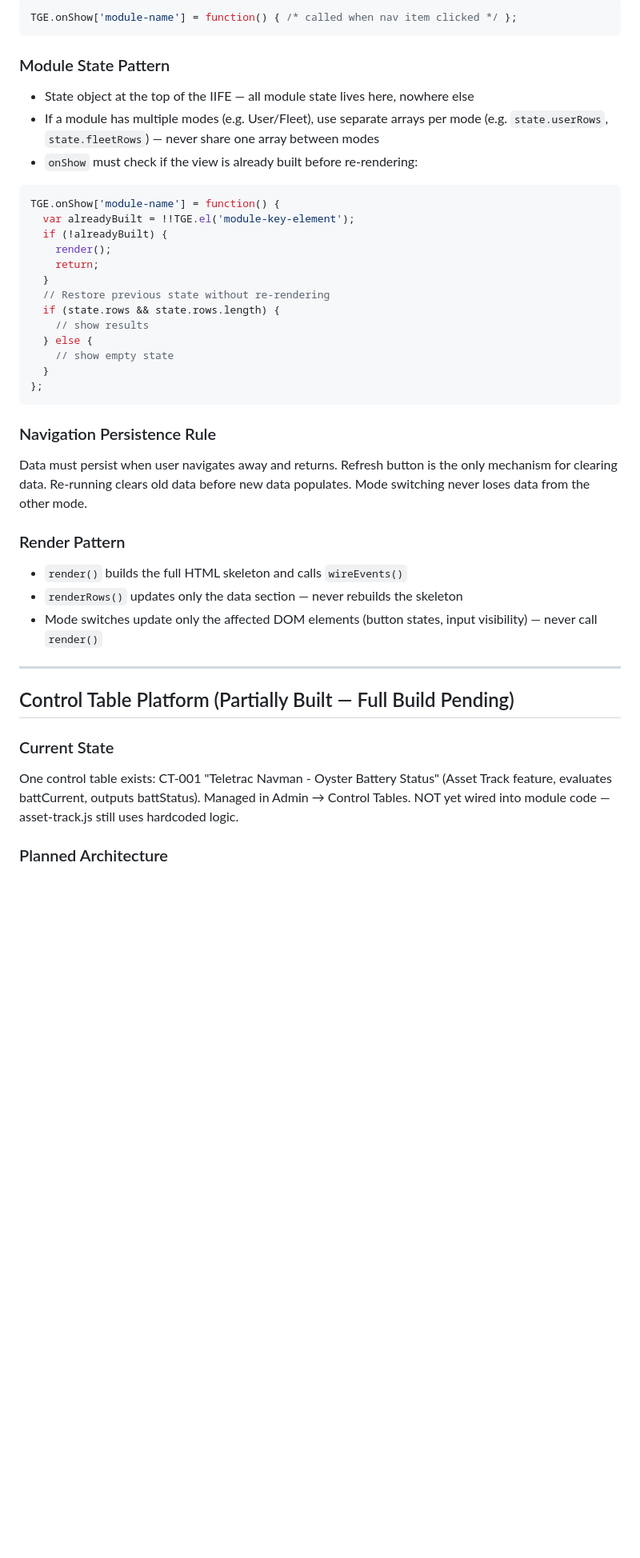
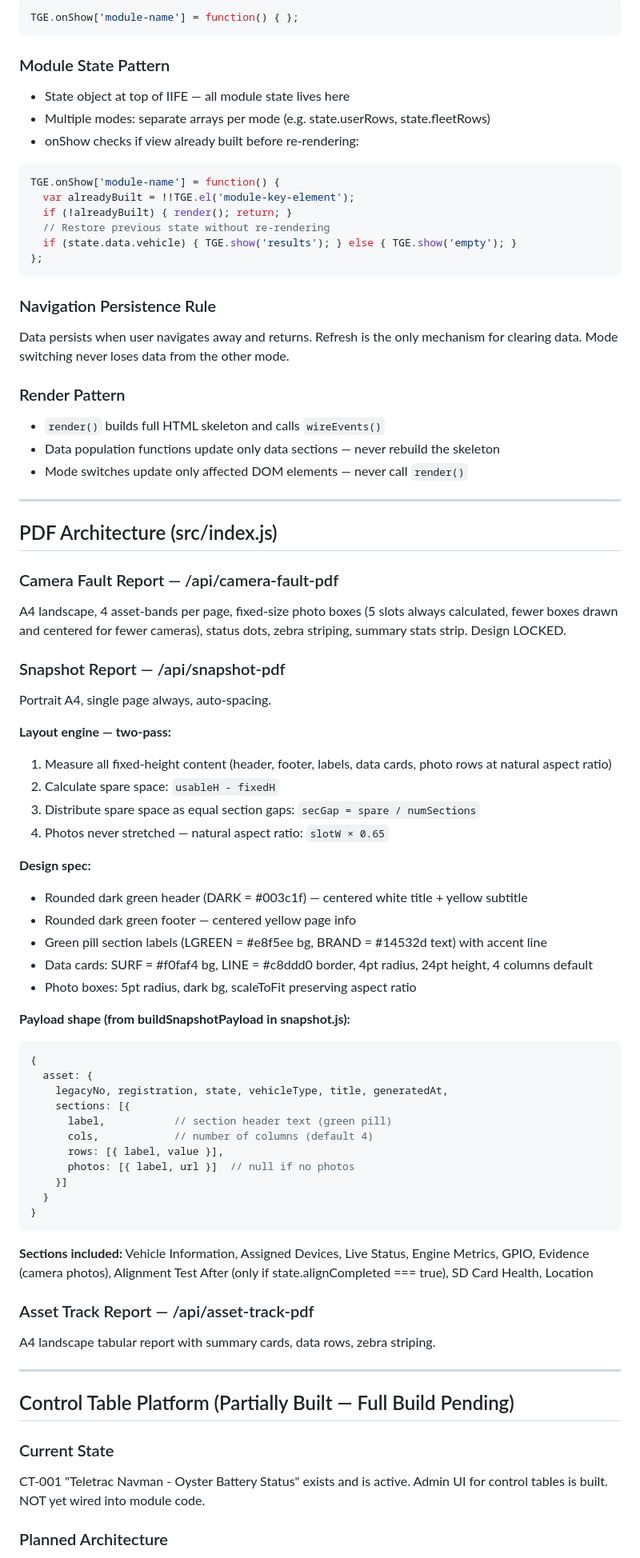
Before and after one commit to BarendBlignaut/TGE-Asset-Snapshot, a Markdown page: PROJECT-ARCHITECTURE.md, the part around one of its changes. Shown at 80% size. Rendered like a GitHub page; blank space fills up the shorter version.

````diff
--- a/PROJECT-ARCHITECTURE.md
+++ b/PROJECT-ARCHITECTURE.md
@@ -127,41 +118,78 @@ Every module is an IIFE (Immediately Invoked Function Expression) in its own fil
 ```javascript
-TGE.onShow['module-name'] = function() { /* called when nav item clicked */ };
+TGE.onShow['module-name'] = function() { };
 ```
 
 ### Module State Pattern
-- State object at the top of the IIFE — all module state lives here, nowhere else
-- If a module has multiple modes (e.g. User/Fleet), use separate arrays per mode (e.g. `state.userRows`, `state.fleetRows`) — never share one array between modes
-- `onShow` must check if the view is already built before re-rendering:
+- State object at top of IIFE — all module state lives here
+- Multiple modes: separate arrays per mode (e.g. state.userRows, state.fleetRows)
+- onShow checks if view already built before re-rendering:
 
 ```javascript
 TGE.onShow['module-name'] = function() {
   var alreadyBuilt = !!TGE.el('module-key-element');
-  if (!alreadyBuilt) {
-    render();
-    return;
-  }
+  if (!alreadyBuilt) { render(); return; }
   // Restore previous state without re-rendering
-  if (state.rows && state.rows.length) {
-    // show results
-  } else {
-    // show empty state
-  }
+  if (state.data.vehicle) { TGE.show('results'); } else { TGE.show('empty'); }
 };
 ```
 
 ### Navigation Persistence Rule
-Data must persist when user navigates away and returns. Refresh button is the only mechanism for clearing data. Re-running clears old data before new data populates. Mode switching never loses data from the other mode.
+Data persists when user navigates away and returns. Refresh is the only mechanism for clearing data. Mode switching never loses data from the other mode.
 
 ### Render Pattern
-- `render()` builds the full HTML skeleton and calls `wireEvents()`
-- `renderRows()` updates only the data section — never rebuilds the skeleton
-- Mode switches update only the affected DOM elements (button states, input visibility) — never call `render()`
+- `render()` builds full HTML skeleton and calls `wireEvents()`
+- Data population functions update only data sections — never rebuild the skeleton
+- Mode switches update only affected DOM elements — never call `render()`
+
+---
+
+## PDF Architecture (src/index.js)
+
+### Camera Fault Report — /api/camera-fault-pdf
+A4 landscape, 4 asset-bands per page, fixed-size photo boxes (5 slots always calculated, fewer boxes drawn and centered for fewer cameras), status dots, zebra striping, summary stats strip. Design LOCKED.
+
+### Snapshot Report — /api/snapshot-pdf
+Portrait A4, single page always, auto-spacing.
+
+**Layout engine — two-pass:**
+1. Measure all fixed-height content (header, footer, labels, data cards, photo rows at natural aspect ratio)
+2. Calculate spare space: `usableH - fixedH`
+3. Distribute spare space as equal section gaps: `secGap = spare / numSections`
+4. Photos never stretched — natural aspect ratio: `slotW × 0.65`
+
+**Design spec:**
+- Rounded dark green header (DARK = #003c1f) — centered white title + yellow subtitle
+- Rounded dark green footer — centered yellow page info
+- Green pill section labels (LGREEN = #e8f5ee bg, BRAND = #14532d text) with accent line
+- Data cards: SURF = #f0faf4 bg, LINE = #c8ddd0 border, 4pt radius, 24pt height, 4 columns default
+- Photo boxes: 5pt radius, dark bg, scaleToFit preserving aspect ratio
+
+**Payload shape (from buildSnapshotPayload in snapshot.js):**
+```javascript
+{
+  asset: {
+    legacyNo, registration, state, vehicleType, title, generatedAt,
+    sections: [{
+      label,           // section header text (green pill)
+      cols,            // number of columns (default 4)
+      rows: [{ label, value }],
+      photos: [{ label, url }]  // null if no photos
+    }]
+  }
+}
+```
+
+**Sections included:**
+Vehicle Information, Assigned Devices, Live Status, Engine Metrics, GPIO, Evidence (camera photos), Alignment Test After (only if state.alignCompleted === true), SD Card Health, Location
+
+### Asset Track Report — /api/asset-track-pdf
+A4 landscape tabular report with summary cards, data rows, zebra striping.
 
 ---
 
 ## Control Table Platform (Partially Built — Full Build Pending)
 
 ### Current State
-One control table exists: CT-001 "Teletrac Navman - Oyster Battery Status" (Asset Track feature, evaluates battCurrent, outputs battStatus). Managed in Admin → Control Tables. NOT yet wired into module code — asset-track.js still uses hardcoded logic.
+CT-001 "Teletrac Navman - Oyster Battery Status" exists and is active. Admin UI for control tables is built. NOT yet wired into module code.
 
 ### Planned Architecture
````
Also changed, not shown: other parts of PROJECT-ARCHITECTURE.md (+88 -122 lines).
